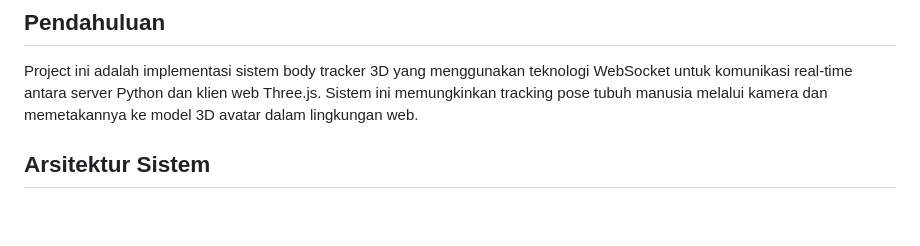
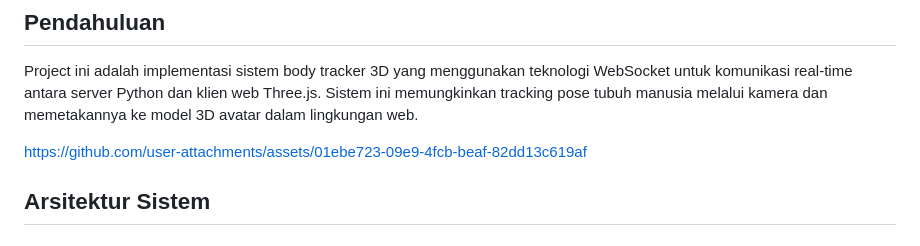
Before and after one commit to Aminaini97/ProjectPCV, a Markdown page: README.md, the part around the change. Drawn GitHub-style; blank space fills up the shorter version.

Commit message:
upload video
Added a link to project assets in the README.

```diff
--- a/README.md
+++ b/README.md
@@ -3,6 +3,11 @@
 ## Pendahuluan
 
 Project ini adalah implementasi sistem body tracker 3D yang menggunakan teknologi WebSocket untuk komunikasi real-time antara server Python dan klien web Three.js. Sistem ini memungkinkan tracking pose tubuh manusia melalui kamera dan memetakannya ke model 3D avatar dalam lingkungan web.
+
+
+https://github.com/user-attachments/assets/01ebe723-09e9-4fcb-beaf-82dd13c619af
+
+
 
 ## Arsitektur Sistem
 
```
